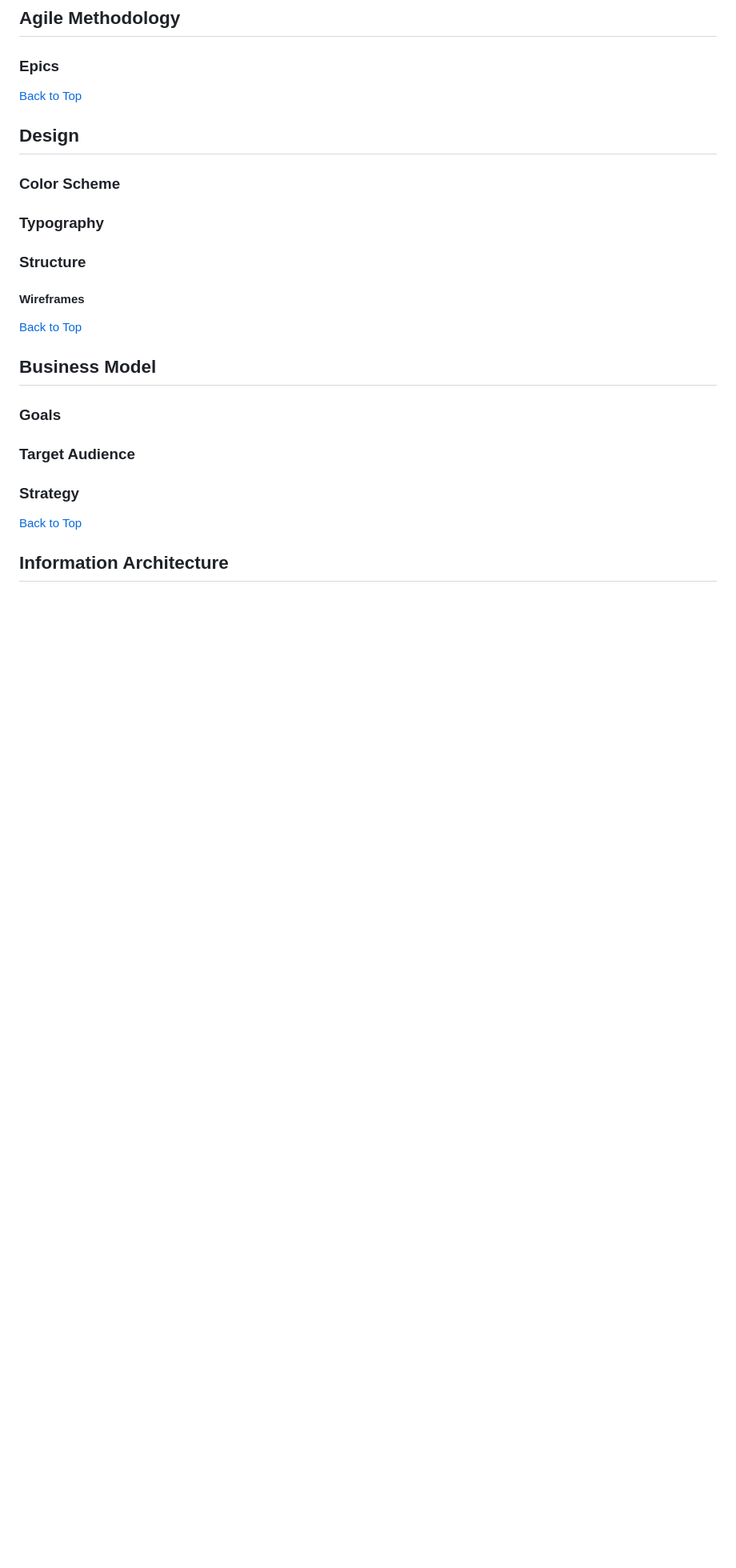
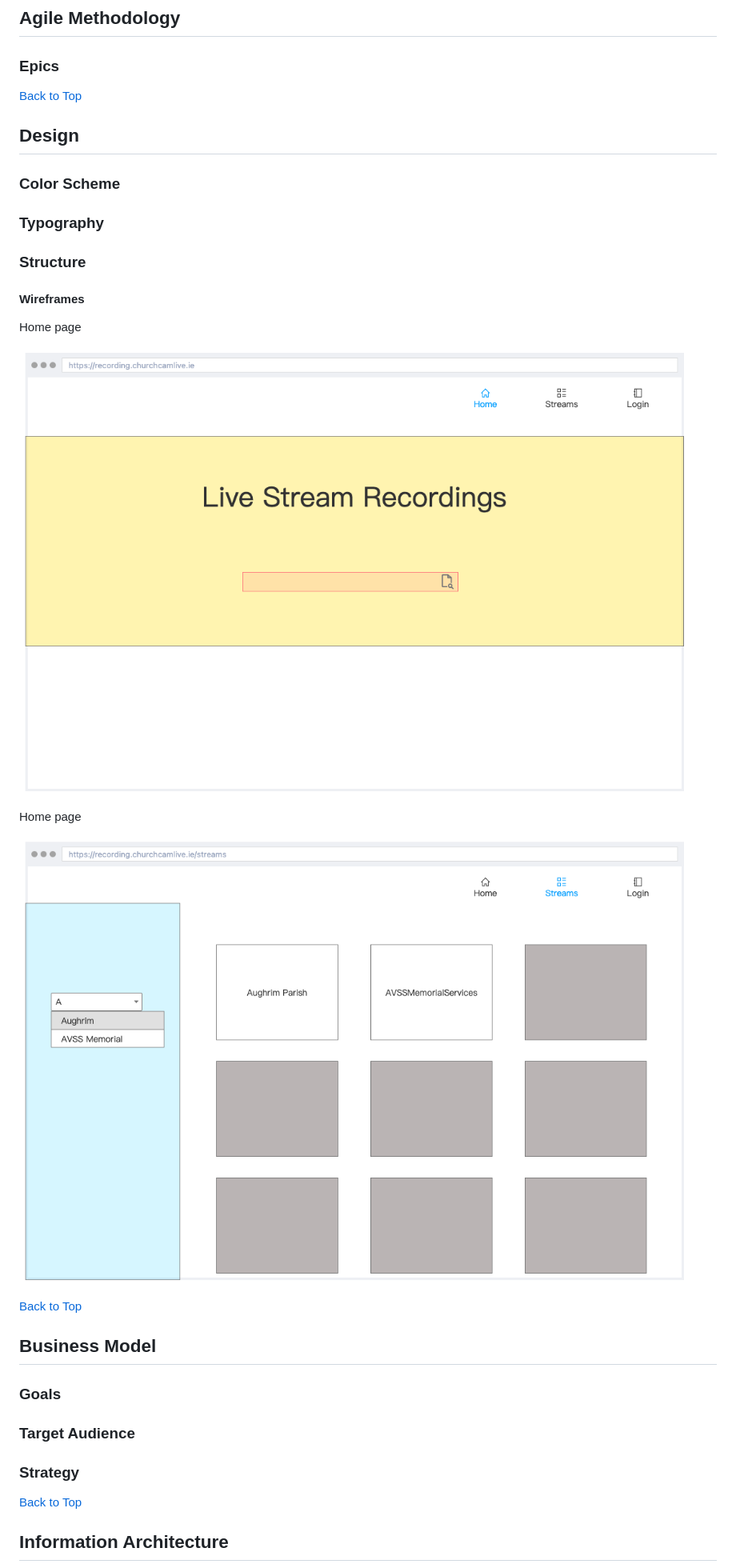
Before and after one commit to KristianColville1/mp4-url-recorder, a Markdown page: README.md, the part around the change. Shown: that part at 80% size. GitHub-like rendering; pictures changed too: documentation/img/wireframe-home.png (added), documentation/img/wireframe-streams.png (added); blank space fills up the shorter version.

Commit message:
Added home and streams wireframes

```diff
--- a/README.md
+++ b/README.md
@@ -92,6 +92,14 @@ The web application should be straightforward to use so that anyone performing t
 ### Structure
 #### Wireframes
 
+Home page
+
+![Home](documentation/img/wireframe-home.png)
+
+Home page
+
+![streams](documentation/img/wireframe-streams.png)
+
 [Back to Top](#table-of-contents)
 
 ## Business Model
```
